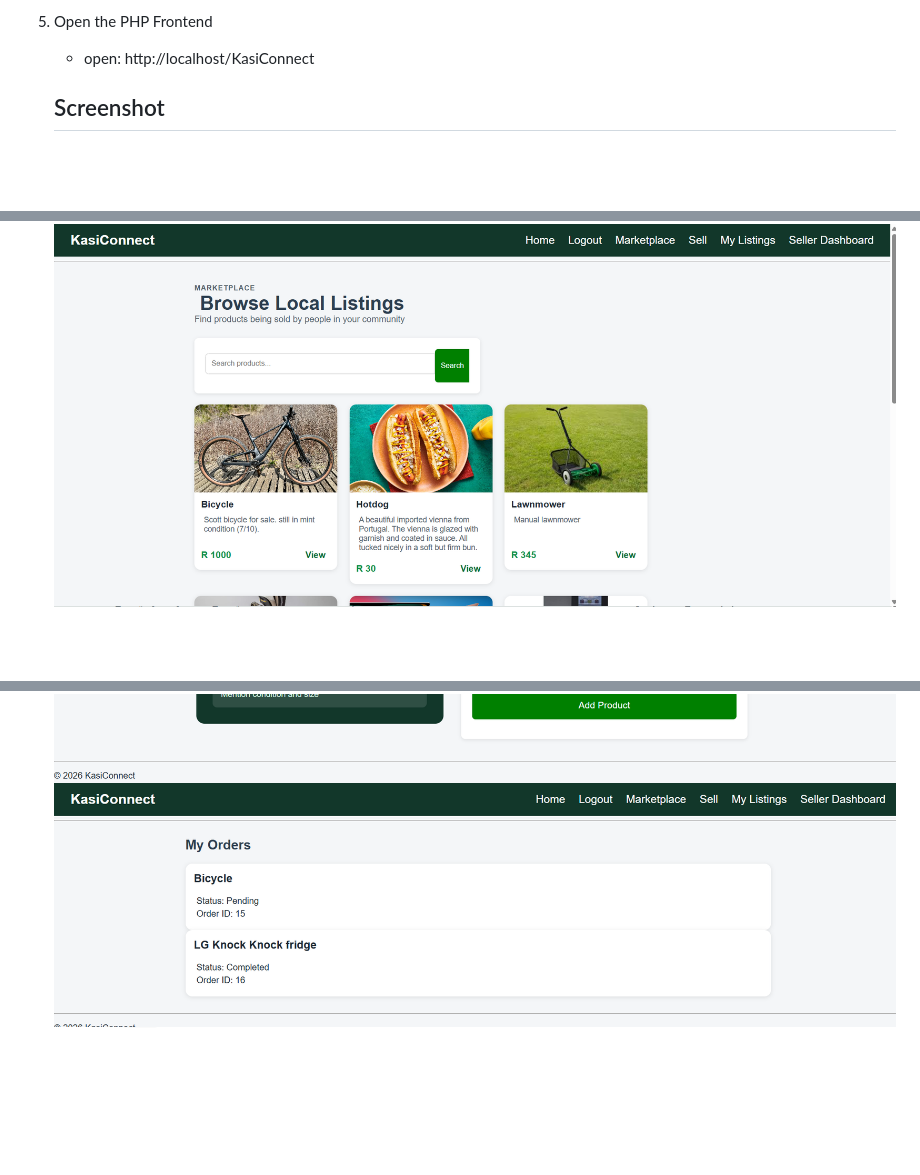
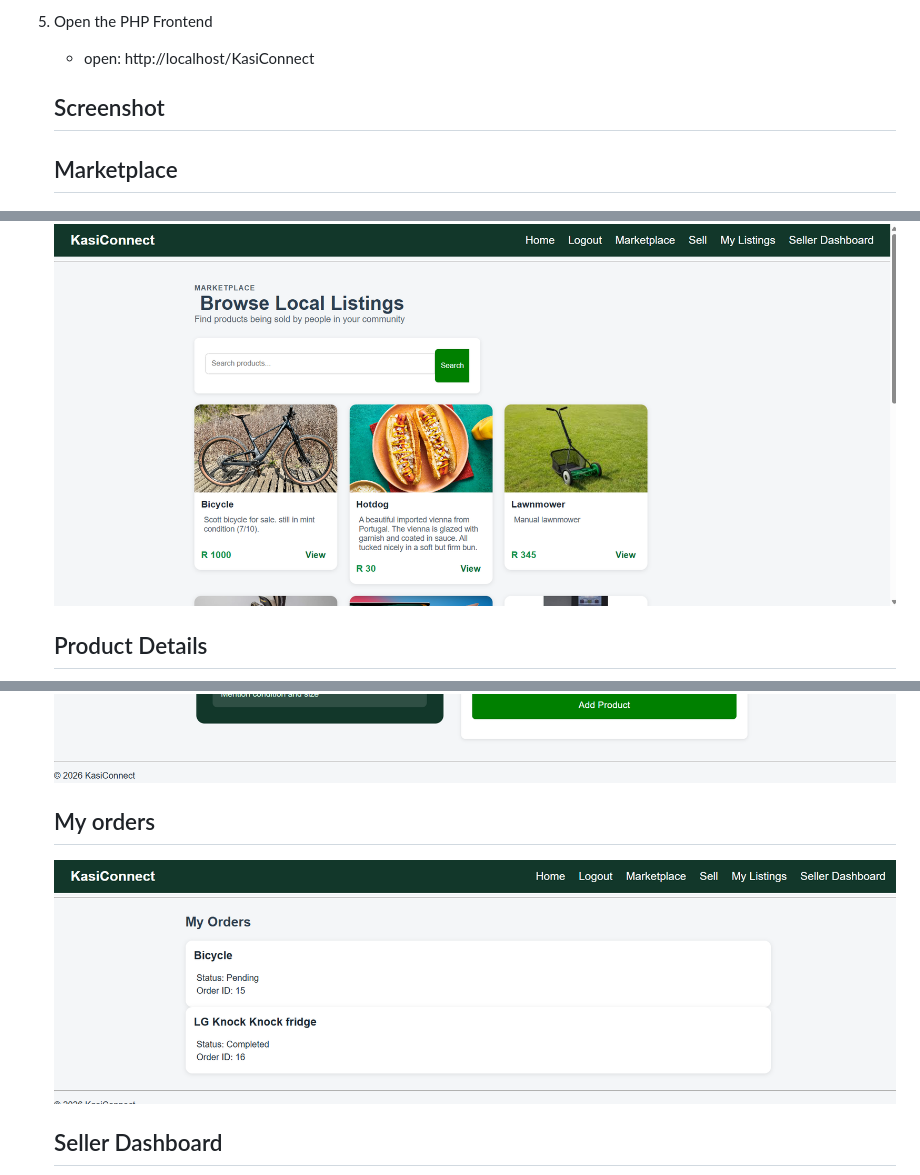
Before and after one commit to shawnjansen18-hash/KasiConnect, a Markdown page: README.md, 3 parts joined by grey strips. Rendered like a GitHub page; blank space fills up the shorter version.

Commit message:
Add project screenshots

```diff
--- a/README.md
+++ b/README.md
@@ -100,5 +100,8 @@ KasiConnect
 
     ## Screenshot
 
+    ## Marketplace
     ![Marketplace](docs/marketplace.png)
+
+    ## Product Details
     ![Product Details](docs/product-description.png)
@@ -105,3 +110,7 @@ KasiConnect
     ![Add Product](docs/add-products.png)
+
+    ## My orders
     ![My Orders](docs/my-orders.png)
+
+    ## Seller Dashboard
     ![Seller Dasshboard](docs/seller-dashboard.png)
```
Also changed, not shown: other parts of README.md (+4 -0 lines).
